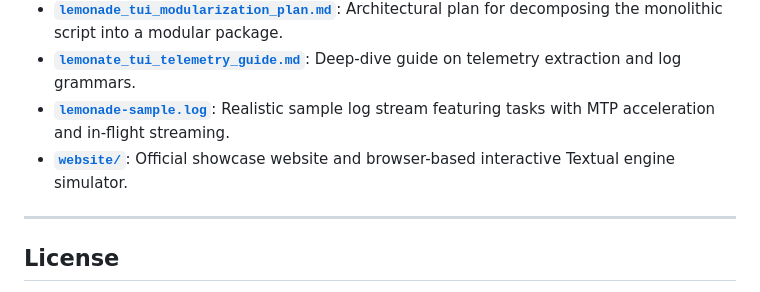
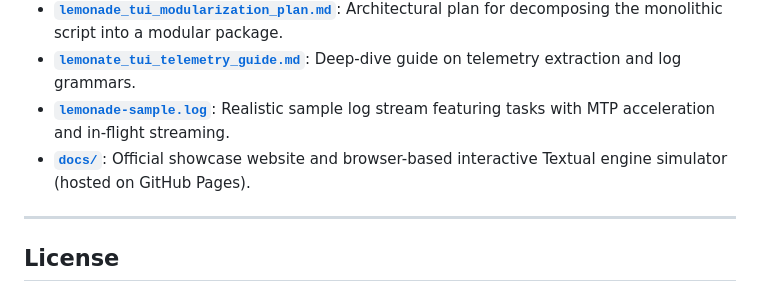
Before and after one commit to philippeback/lemonade_tui, a Markdown page: README.md, the part around one of its changes. GitHub-like rendering.

Commit message:
docs(readme): update website link to GitHub Pages and asset paths to docs/

```diff
--- a/README.md
+++ b/README.md
@@ -91,7 +91,7 @@ python lemonade_tui.py
 * **[`lemonade_tui_modularization_plan.md`](lemonade_tui_modularization_plan.md)**: Architectural plan for decomposing the monolithic script into a modular package.
 * **[`lemonate_tui_telemetry_guide.md`](lemonate_tui_telemetry_guide.md)**: Deep-dive guide on telemetry extraction and log grammars.
 * **[`lemonade-sample.log`](lemonade-sample.log)**: Realistic sample log stream featuring tasks with MTP acceleration and in-flight streaming.
-* **[`website/`](website/)**: Official showcase website and browser-based interactive Textual engine simulator.
+* **[`docs/`](https://philippeback.github.io/lemonade_tui/)**: Official showcase website and browser-based interactive Textual engine simulator (hosted on GitHub Pages).
 
 ---
 
```
Also changed, not shown: other parts of README.md (+2 -2 lines).
